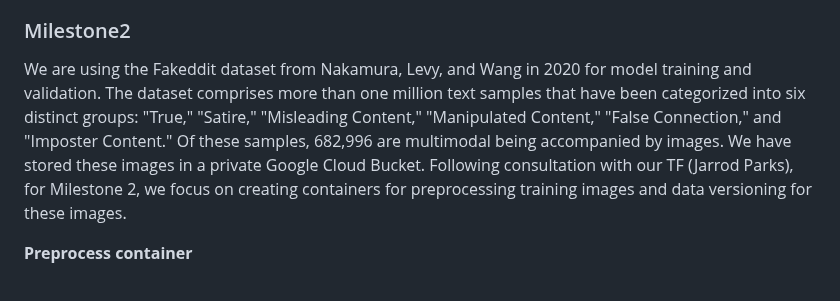
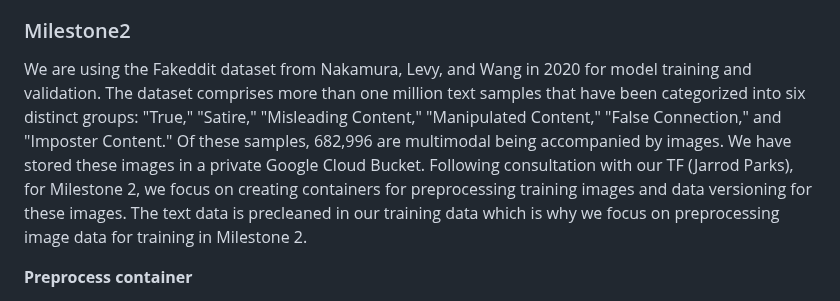
Before and after one commit to AndyWangSFU/AC215_TBD_1, a Markdown page: README.md, the part around one of its changes. Drawn GitHub-style.

Commit message:
Update README.md
Qassi updates

```diff
--- a/README.md
+++ b/README.md
@@ -47,7 +47,7 @@ In this project we aim to develop an application that develops and deploys two m
 
 ### Milestone2 ###
 
-We are using the Fakeddit dataset from Nakamura, Levy, and Wang in 2020 for model training and validation. The dataset comprises more than one million text samples that have been categorized into six distinct groups: "True," "Satire," "Misleading Content," "Manipulated Content," "False Connection," and "Imposter Content." Of these samples, 682,996 are multimodal being accompanied by images. We have stored these images in a private Google Cloud Bucket. Following consultation with our TF (Jarrod Parks), for Milestone 2, we focus on creating containers for preprocessing training images and data versioning for these images.
+We are using the Fakeddit dataset from Nakamura, Levy, and Wang in 2020 for model training and validation. The dataset comprises more than one million text samples that have been categorized into six distinct groups: "True," "Satire," "Misleading Content," "Manipulated Content," "False Connection," and "Imposter Content." Of these samples, 682,996 are multimodal being accompanied by images. We have stored these images in a private Google Cloud Bucket. Following consultation with our TF (Jarrod Parks), for Milestone 2, we focus on creating containers for preprocessing training images and data versioning for these images. The text data is precleaned in our training data which is why we focus on preprocessing image data for training in Milestone 2.
 
 **Preprocess container**
 
```
Also changed, not shown: other parts of README.md (+1 -0 lines).
